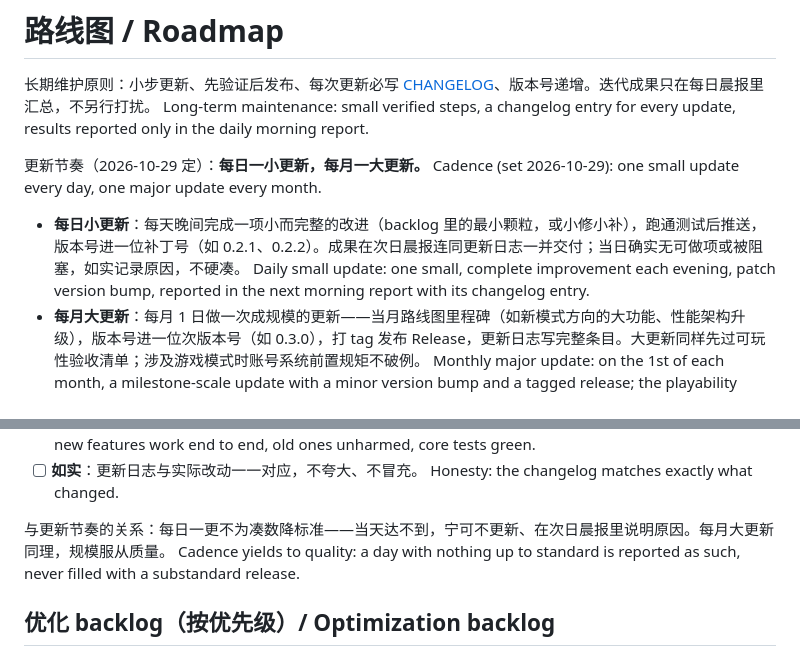
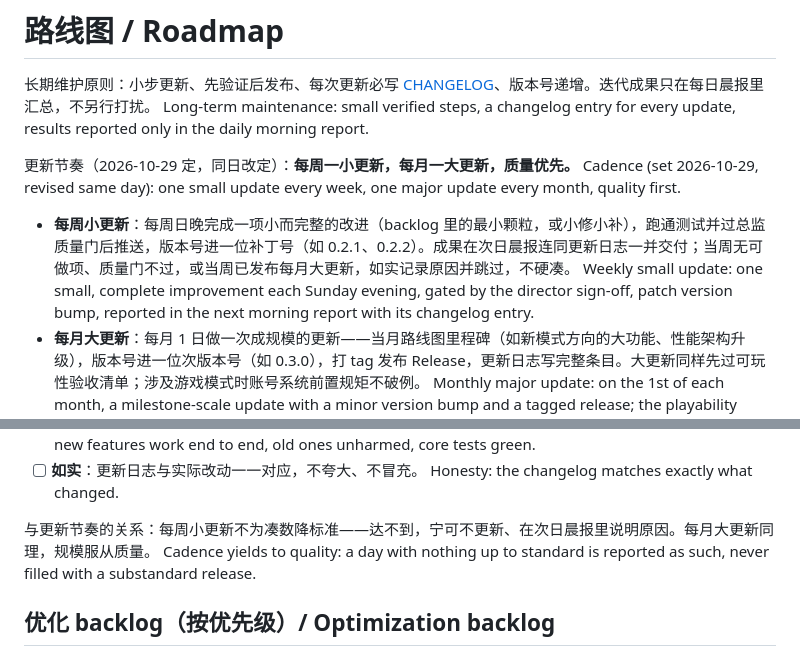
Before and after one commit to day7post/orbit-dust, a Markdown page: ROADMAP.md, 2 parts joined by grey strips. Drawn GitHub-style.

Commit message:
docs: revise cadence to weekly small / monthly major, quality first

```diff
--- a/ROADMAP.md
+++ b/ROADMAP.md
@@ -3,11 +3,11 @@
 长期维护原则：小步更新、先验证后发布、每次更新必写 [CHANGELOG](CHANGELOG.md)、版本号递增。迭代成果只在每日晨报里汇总，不另行打扰。
 Long-term maintenance: small verified steps, a changelog entry for every update, results reported only in the daily morning report.
 
-更新节奏（2026-10-29 定）：**每日一小更新，每月一大更新。**
-Cadence (set 2026-10-29): one small update every day, one major update every month.
+更新节奏（2026-10-29 定，同日改定）：**每周一小更新，每月一大更新，质量优先。**
+Cadence (set 2026-10-29, revised same day): one small update every week, one major update every month, quality first.
 
-- **每日小更新**：每天晚间完成一项小而完整的改进（backlog 里的最小颗粒，或小修小补），跑通测试后推送，版本号进一位补丁号（如 0.2.1、0.2.2）。成果在次日晨报连同更新日志一并交付；当日确实无可做项或被阻塞，如实记录原因，不硬凑。
-  Daily small update: one small, complete improvement each evening, patch version bump, reported in the next morning report with its changelog entry.
+- **每周小更新**：每周日晚完成一项小而完整的改进（backlog 里的最小颗粒，或小修小补），跑通测试并过总监质量门后推送，版本号进一位补丁号（如 0.2.1、0.2.2）。成果在次日晨报连同更新日志一并交付；当周无可做项、质量门不过，或当周已发布每月大更新，如实记录原因并跳过，不硬凑。
+  Weekly small update: one small, complete improvement each Sunday evening, gated by the director sign-off, patch version bump, reported in the next morning report with its changelog entry.
 - **每月大更新**：每月 1 日做一次成规模的更新——当月路线图里程碑（如新模式方向的大功能、性能架构升级），版本号进一位次版本号（如 0.3.0），打 tag 发布 Release，更新日志写完整条目。大更新同样先过可玩性验收清单；涉及游戏模式时账号系统前置规矩不破例。
   Monthly major update: on the 1st of each month, a milestone-scale update with a minor version bump and a tagged release; the playability checklist and the account-system gate still apply.
 
@@ -41,7 +41,7 @@ Every release, daily ones included, is personally reviewed against this list; an
 - [ ] **如实**：更新日志与实际改动一一对应，不夸大、不冒充。
   Honesty: the changelog matches exactly what changed.
 
-与更新节奏的关系：每日一更不为凑数降标准——当天达不到，宁可不更新、在次日晨报里说明原因。每月大更新同理，规模服从质量。
+与更新节奏的关系：每周小更新不为凑数降标准——达不到，宁可不更新、在次日晨报里说明原因。每月大更新同理，规模服从质量。
 Cadence yields to quality: a day with nothing up to standard is reported as such, never filled with a substandard release.
 
 ## 优化 backlog（按优先级）/ Optimization backlog
```
Also changed, not shown: CHANGELOG.md (+2 -2 lines).
